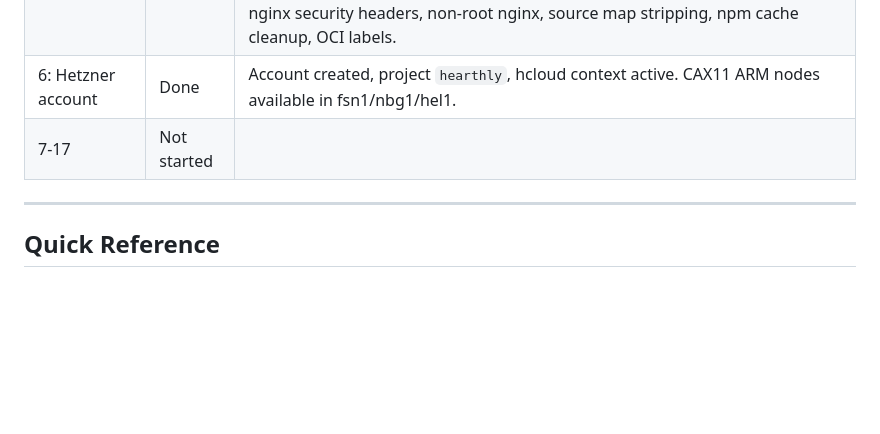
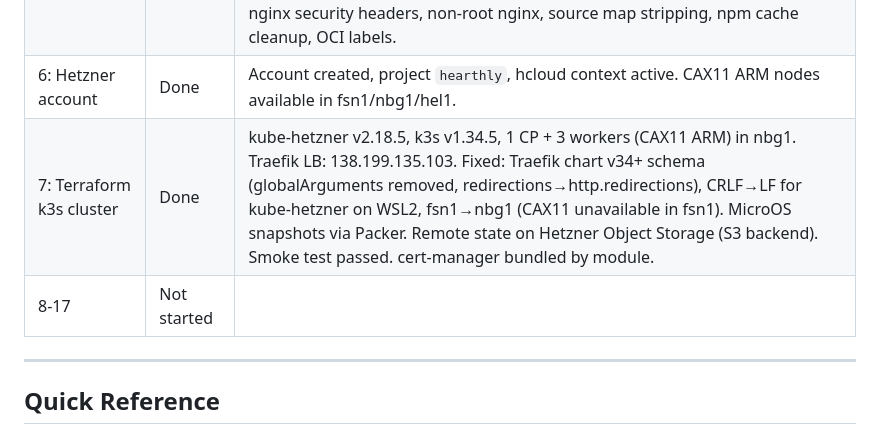
Before and after one commit to rudingma/hearthly, a Markdown page: tasks/project-setup/project-plan.md, the part around the change. GitHub-like rendering; blank space fills up the shorter version.

Commit message:
docs: update Task 7 progress

```diff
--- a/tasks/project-setup/project-plan.md
+++ b/tasks/project-setup/project-plan.md
@@ -21,7 +21,8 @@
 | 4: Docker Compose + Drizzle | Done | PostgreSQL 18 on port 5434 (5432 taken by other projects). Drizzle ORM replaces Prisma (SQL-first, type-safe). Initial schema + migration applied. |
 | 5: Dockerfiles | Done | Multi-stage: API (node:24-alpine, nx prune, non-root, /api/health check, 335MB) + App (node:24-alpine builder, nginxinc/nginx-unprivileged, SPA routing, security headers, 82MB). .dockerignore excludes tests/infra/docs. Workspace package.json files must be copied before npm ci (npm workspaces). Buildx supports amd64+arm64. Code-reviewed by Opus 4.6 subagent — fixed: nginx security headers, non-root nginx, source map stripping, npm cache cleanup, OCI labels. |
 | 6: Hetzner account | Done | Account created, project `hearthly`, hcloud context active. CAX11 ARM nodes available in fsn1/nbg1/hel1. |
-| 7-17 | Not started | |
+| 7: Terraform k3s cluster | Done | kube-hetzner v2.18.5, k3s v1.34.5, 1 CP + 3 workers (CAX11 ARM) in nbg1. Traefik LB: 138.199.135.103. Fixed: Traefik chart v34+ schema (globalArguments removed, redirections→http.redirections), CRLF→LF for kube-hetzner on WSL2, fsn1→nbg1 (CAX11 unavailable in fsn1). MicroOS snapshots via Packer. Remote state on Hetzner Object Storage (S3 backend). Smoke test passed. cert-manager bundled by module. |
+| 8-17 | Not started | |
 
 ---
 
```
